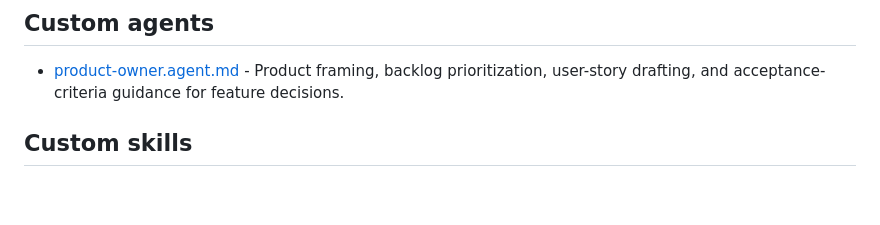
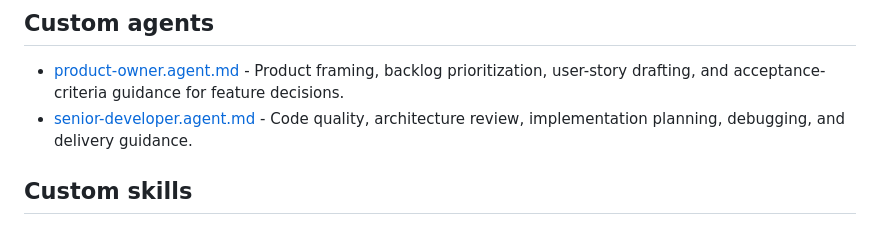
Before and after one commit to j0hnnymiller/20260921-aiasd, a Markdown page: README.md, the part around the change. Rendered like a GitHub page; blank space fills up the shorter version.

Commit message:
Add descriptions for custom agents in README
Co-authored-by: Copilot Autofix powered by AI <175728472+Copilot@users.noreply.github.com>

```diff
--- a/README.md
+++ b/README.md
@@ -91,6 +91,7 @@ docs/        Architecture documentation and Mermaid diagrams
 ## Custom agents
 
 - [product-owner.agent.md](.github/agents/product-owner.agent.md) - Product framing, backlog prioritization, user-story drafting, and acceptance-criteria guidance for feature decisions.
+- [senior-developer.agent.md](.github/agents/senior-developer.agent.md) - Code quality, architecture review, implementation planning, debugging, and delivery guidance.
 
 ## Custom skills
 
```
